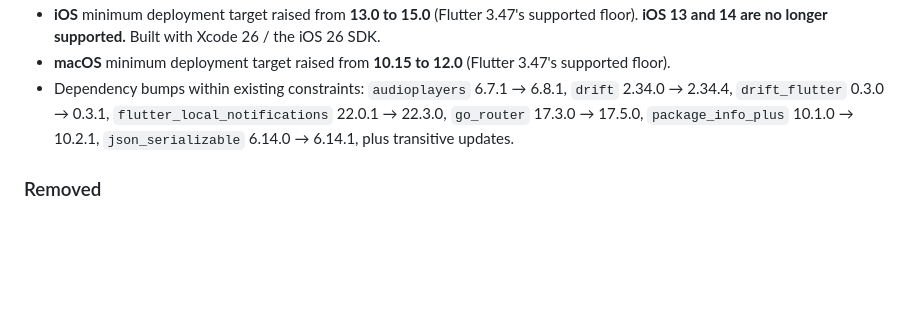
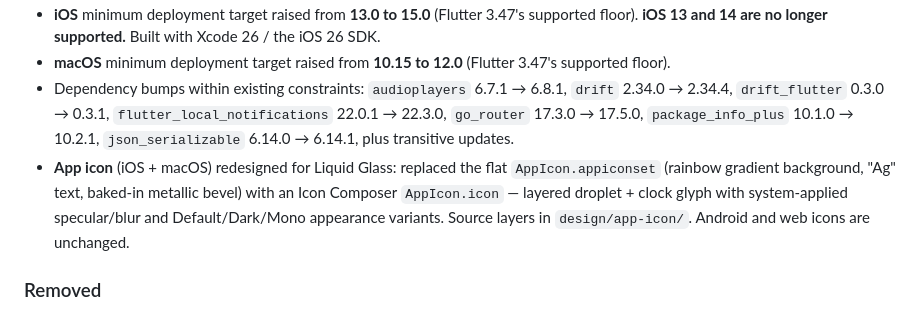
Before and after one commit to ceotjoe/silvertimer_flutter, a Markdown page: CHANGELOG.md, the part around the change. GitHub-like rendering; blank space fills up the shorter version.

Commit message:
docs: record the Liquid Glass app icon redesign
Co-Authored-By: Claude Sonnet 5 <noreply@anthropic.com>

```diff
--- a/CHANGELOG.md
+++ b/CHANGELOG.md
@@ -13,6 +13,7 @@ Versioning follows [Semantic Versioning](https://semver.org/).
 - **iOS** minimum deployment target raised from **13.0 to 15.0** (Flutter 3.47's supported floor). **iOS 13 and 14 are no longer supported.** Built with Xcode 26 / the iOS 26 SDK.
 - **macOS** minimum deployment target raised from **10.15 to 12.0** (Flutter 3.47's supported floor).
 - Dependency bumps within existing constraints: `audioplayers` 6.7.1 → 6.8.1, `drift` 2.34.0 → 2.34.4, `drift_flutter` 0.3.0 → 0.3.1, `flutter_local_notifications` 22.0.1 → 22.3.0, `go_router` 17.3.0 → 17.5.0, `package_info_plus` 10.1.0 → 10.2.1, `json_serializable` 6.14.0 → 6.14.1, plus transitive updates.
+- **App icon** (iOS + macOS) redesigned for Liquid Glass: replaced the flat `AppIcon.appiconset` (rainbow gradient background, "Ag" text, baked-in metallic bevel) with an Icon Composer `AppIcon.icon` — layered droplet + clock glyph with system-applied specular/blur and Default/Dark/Mono appearance variants. Source layers in `design/app-icon/`. Android and web icons are unchanged.
 
 ### Removed
 - Deleted the orphaned `lib/core/services/live_activity_service.dart`: it imported the `live_activities` package (never declared in `pubspec.yaml`) and was referenced nowhere, so it only broke `flutter analyze`. Revisit iOS Live Activities from git history when the feature is actually built.
```
